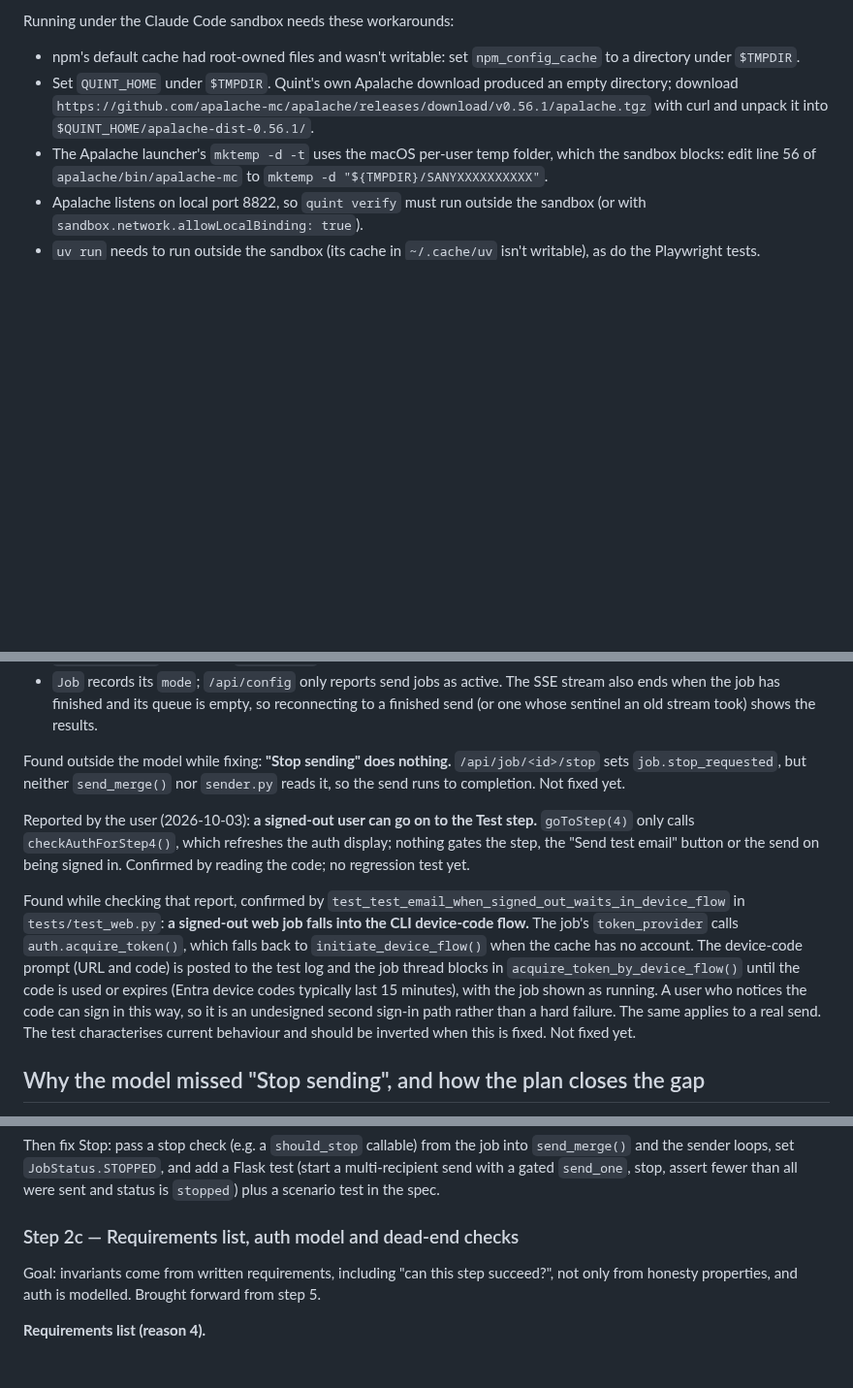
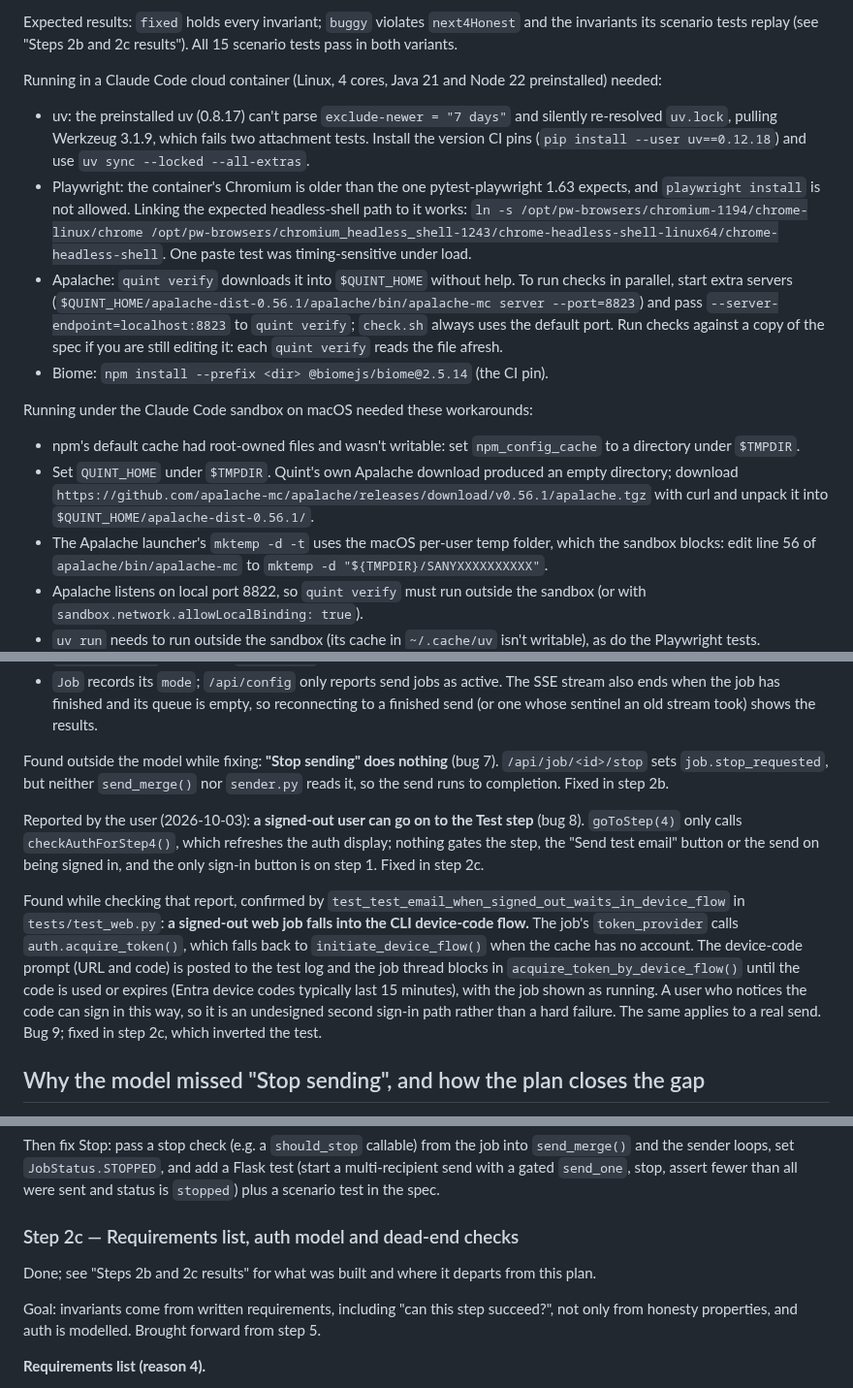
Before and after one commit to sjmurdoch/MergeMail365, a Markdown page: docs/quint-model-plan.md, 3 parts joined by grey strips. Shown at 97% size. GitHub-like rendering; blank space fills up the shorter version.

```diff
--- a/docs/quint-model-plan.md
+++ b/docs/quint-model-plan.md
@@ -58,5 +61,14 @@ Expected results: `buggy` violates `noUntestedSend`, `next4Honest`, `buttonsMatc
 
-Running under the Claude Code sandbox needs these workarounds:
+Expected results: `fixed` holds every invariant; `buggy` violates `next4Honest` and the invariants its scenario tests replay (see "Steps 2b and 2c results"). All 15 scenario tests pass in both variants.
+
+Running in a Claude Code cloud container (Linux, 4 cores, Java 21 and Node 22 preinstalled) needed:
+
+- uv: the preinstalled uv (0.8.17) can't parse `exclude-newer = "7 days"` and silently re-resolved `uv.lock`, pulling Werkzeug 3.1.9, which fails two attachment tests. Install the version CI pins (`pip install --user uv==0.12.18`) and use `uv sync --locked --all-extras`.
+- Playwright: the container's Chromium is older than the one pytest-playwright 1.63 expects, and `playwright install` is not allowed. Linking the expected headless-shell path to it works: `ln -s /opt/pw-browsers/chromium-1194/chrome-linux/chrome /opt/pw-browsers/chromium_headless_shell-1243/chrome-headless-shell-linux64/chrome-headless-shell`. One paste test was timing-sensitive under load.
+- Apalache: `quint verify` downloads it into `$QUINT_HOME` without help. To run checks in parallel, start extra servers (`$QUINT_HOME/apalache-dist-0.56.1/apalache/bin/apalache-mc server --port=8823`) and pass `--server-endpoint=localhost:8823` to `quint verify`; `check.sh` always uses the default port. Run checks against a copy of the spec if you are still editing it: each `quint verify` reads the file afresh.
+- Biome: `npm install --prefix <dir> @biomejs/biome@2.5.14` (the CI pin).
+
+Running under the Claude Code sandbox on macOS needed these workarounds:
 
 - npm's default cache had root-owned files and wasn't writable: set `npm_config_cache` to a directory under `$TMPDIR`.
 - Set `QUINT_HOME` under `$TMPDIR`. Quint's own Apalache download produced an empty directory; download `https://github.com/apalache-mc/apalache/releases/download/v0.56.1/apalache.tgz` with curl and unpack it into `$QUINT_HOME/apalache-dist-0.56.1/`.
@@ -91,11 +103,11 @@ Fixes (modelled by the `fixed` variant, where all invariants hold, and implement
 - `prepareSend()` re-enables `btn-back-6`.
 - `Job` records its `mode`; `/api/config` only reports send jobs as active. The SSE stream also ends when the job has finished and its queue is empty, so reconnecting to a finished send (or one whose sentinel an old stream took) shows the results.
 
-Found outside the model while fixing: **"Stop sending" does nothing.** `/api/job/<id>/stop` sets `job.stop_requested`, but neither `send_merge()` nor `sender.py` reads it, so the send runs to completion. Not fixed yet.
+Found outside the model while fixing: **"Stop sending" does nothing** (bug 7). `/api/job/<id>/stop` sets `job.stop_requested`, but neither `send_merge()` nor `sender.py` reads it, so the send runs to completion. Fixed in step 2b.
 
-Reported by the user (2026-10-03): **a signed-out user can go on to the Test step.** `goToStep(4)` only calls `checkAuthForStep4()`, which refreshes the auth display; nothing gates the step, the "Send test email" button or the send on being signed in. Confirmed by reading the code; no regression test yet.
+Reported by the user (2026-10-03): **a signed-out user can go on to the Test step** (bug 8). `goToStep(4)` only calls `checkAuthForStep4()`, which refreshes the auth display; nothing gates the step, the "Send test email" button or the send on being signed in, and the only sign-in button is on step 1. Fixed in step 2c.
 
-Found while checking that report, confirmed by `test_test_email_when_signed_out_waits_in_device_flow` in `tests/test_web.py`: **a signed-out web job falls into the CLI device-code flow.** The job's `token_provider` calls `auth.acquire_token()`, which falls back to `initiate_device_flow()` when the cache has no account. The device-code prompt (URL and code) is posted to the test log and the job thread blocks in `acquire_token_by_device_flow()` until the code is used or expires (Entra device codes typically last 15 minutes), with the job shown as running. A user who notices the code can sign in this way, so it is an undesigned second sign-in path rather than a hard failure. The same applies to a real send. The test characterises current behaviour and should be inverted when this is fixed. Not fixed yet.
+Found while checking that report, confirmed by `test_test_email_when_signed_out_waits_in_device_flow` in `tests/test_web.py`: **a signed-out web job falls into the CLI device-code flow.** The job's `token_provider` calls `auth.acquire_token()`, which falls back to `initiate_device_flow()` when the cache has no account. The device-code prompt (URL and code) is posted to the test log and the job thread blocks in `acquire_token_by_device_flow()` until the code is used or expires (Entra device codes typically last 15 minutes), with the job shown as running. A user who notices the code can sign in this way, so it is an undesigned second sign-in path rather than a hard failure. The same applies to a real send. Bug 9; fixed in step 2c, which inverted the test.
 
 ## Why the model missed "Stop sending", and how the plan closes the gap
 
@@ -201,6 +239,8 @@ Goal: every user-reachable control and server route is either modelled or delibe
 Then fix Stop: pass a stop check (e.g. a `should_stop` callable) from the job into `send_merge()` and the sender loops, set `JobStatus.STOPPED`, and add a Flask test (start a multi-recipient send with a gated `send_one`, stop, assert fewer than all were sent and status is `stopped`) plus a scenario test in the spec.
 
 ### Step 2c — Requirements list, auth model and dead-end checks
+
+Done; see "Steps 2b and 2c results" for what was built and where it departs from this plan.
 
 Goal: invariants come from written requirements, including "can this step succeed?", not only from honesty properties, and auth is modelled. Brought forward from step 5.
 
```
Also changed, not shown: other parts of docs/quint-model-plan.md (+40 -11 lines).
